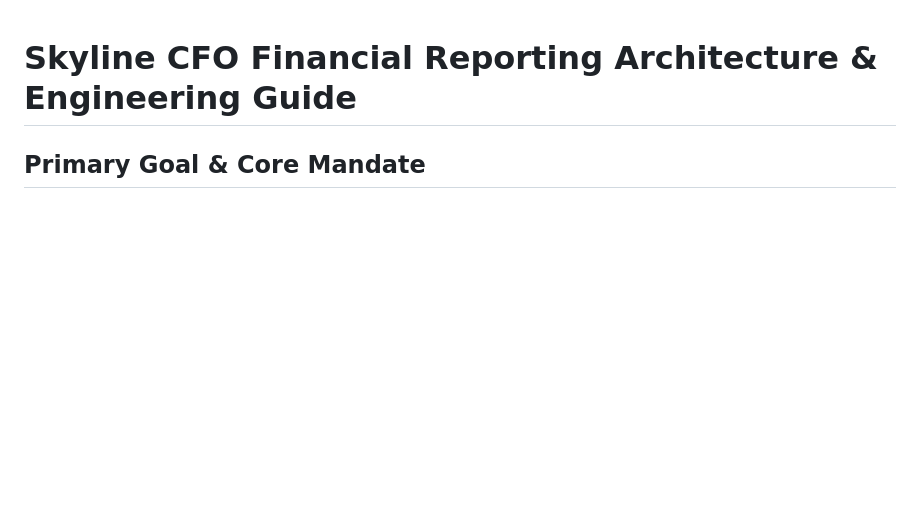
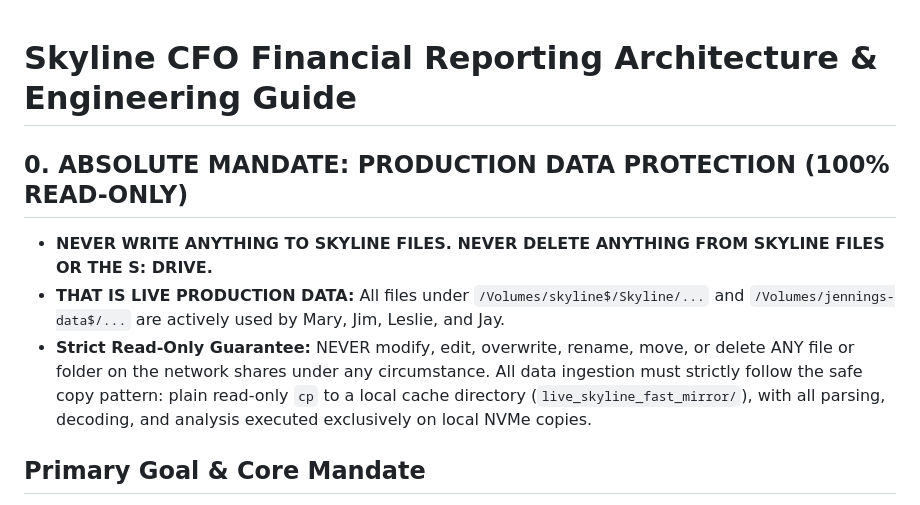
Before and after one commit to lapat/skyline-cfo-reports, a Markdown page: CFO_REPORT_ARCHITECTURE.md, the part around the change. Rendered like a GitHub page; blank space fills up the shorter version.

Commit message:
docs: enshrine absolute mandate - never write to or delete skyline/S-drive production data

```diff
--- a/CFO_REPORT_ARCHITECTURE.md
+++ b/CFO_REPORT_ARCHITECTURE.md
@@ -1,4 +1,9 @@
 # Skyline CFO Financial Reporting Architecture & Engineering Guide
+
+## 0. ABSOLUTE MANDATE: PRODUCTION DATA PROTECTION (100% READ-ONLY)
+* **NEVER WRITE ANYTHING TO SKYLINE FILES. NEVER DELETE ANYTHING FROM SKYLINE FILES OR THE S: DRIVE.**
+* **THAT IS LIVE PRODUCTION DATA:** All files under `/Volumes/skyline$/Skyline/...` and `/Volumes/jennings-data$/...` are actively used by Mary, Jim, Leslie, and Jay.
+* **Strict Read-Only Guarantee:** NEVER modify, edit, overwrite, rename, move, or delete ANY file or folder on the network shares under any circumstance. All data ingestion must strictly follow the safe copy pattern: plain read-only `cp` to a local cache directory (`live_skyline_fast_mirror/`), with all parsing, decoding, and analysis executed exclusively on local NVMe copies.
 
 ## Primary Goal & Core Mandate
 **Primary Goal:** Generate financial reports from Skyline that look as much like CFO Jim's executive packages as possible, using **100% live Skyline data**.
```
Also changed, not shown: GEMINI.md (+5 -2 lines).
